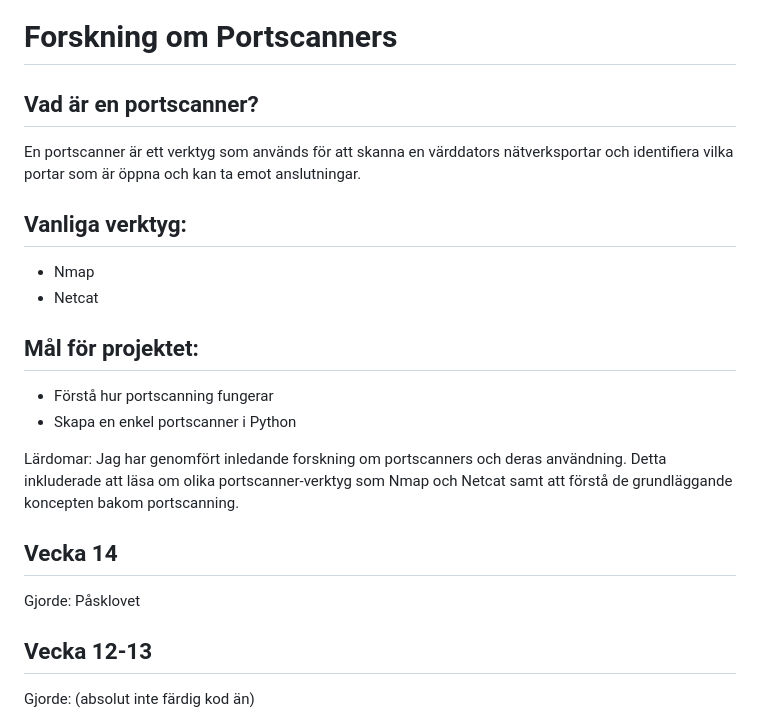
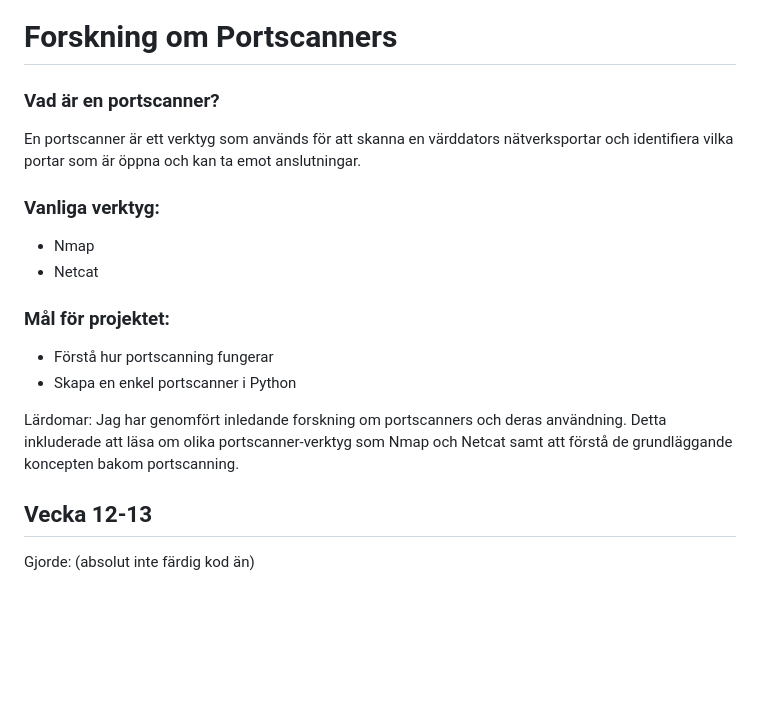
Before and after one commit to Riadsantir/Programmering, a Markdown page: README.md, the part around the change. Drawn GitHub-style; blank space fills up the shorter version.

```diff
--- a/README.md
+++ b/README.md
@@ -176,27 +176,20 @@ Exempel:
 
 # Forskning om Portscanners
 
-## Vad är en portscanner?
+### Vad är en portscanner?
 En portscanner är ett verktyg som används för att skanna en värddators nätverksportar och identifiera vilka portar som är öppna och kan ta emot anslutningar.
 
-## Vanliga verktyg:
+### Vanliga verktyg:
 - Nmap
 - Netcat
 
-## Mål för projektet:
+### Mål för projektet:
 - Förstå hur portscanning fungerar
 - Skapa en enkel portscanner i Python
 
 
 Lärdomar:
 Jag har genomfört inledande forskning om portscanners och deras användning. Detta inkluderade att läsa om olika portscanner-verktyg som Nmap och Netcat samt att förstå de grundläggande koncepten bakom portscanning.
-
-
-
-Vecka 14
-----------------
-Gjorde: Påsklovet
-
 
 Vecka 12-13
 ----------------
```
